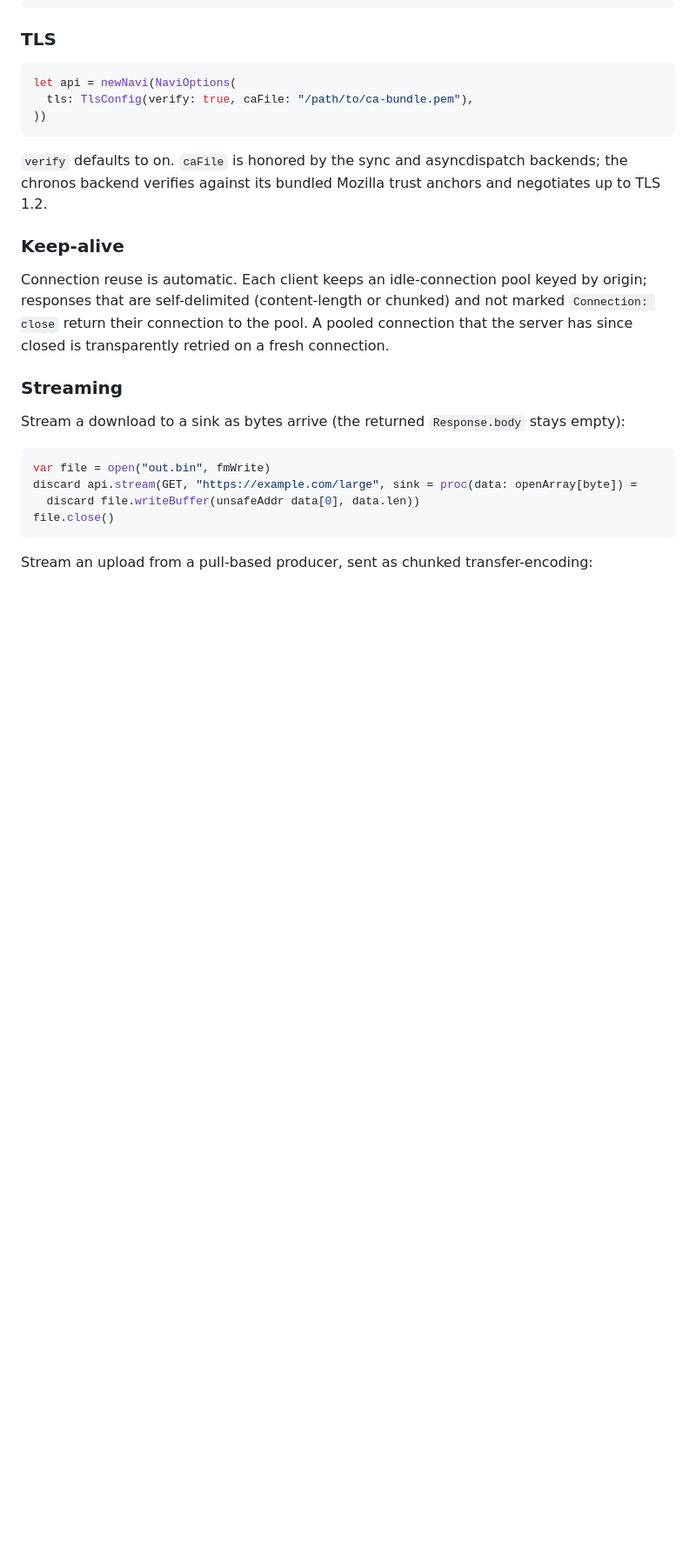
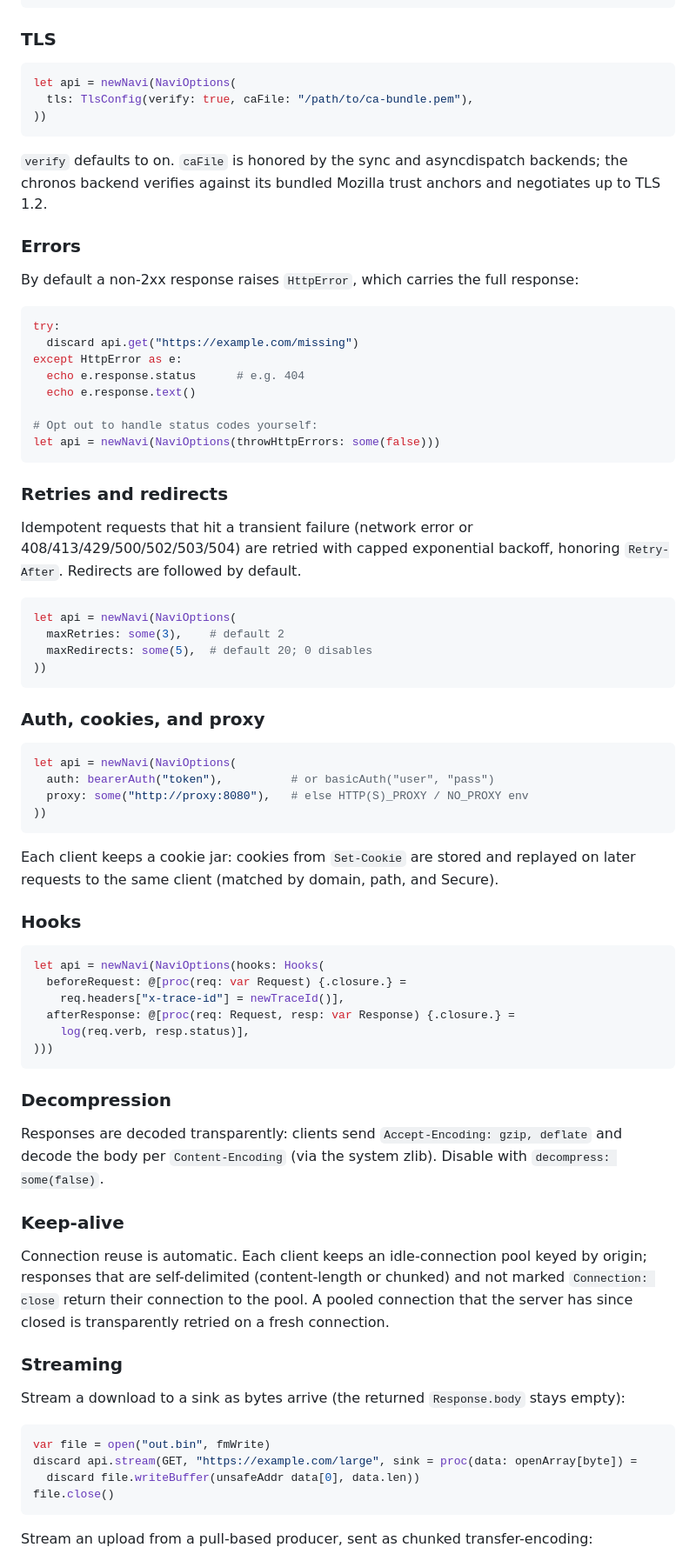
Before and after one commit to cryo2010/nim-navi, a Markdown page: README.md, the part around one of its changes. Shown at 87% size. Rendered like a GitHub page; blank space fills up the shorter version.

Commit message:
docs: update README for the completed policy layer

````diff
--- a/README.md
+++ b/README.md
@@ -130,6 +139,58 @@ let api = newNavi(NaviOptions(
 
 `verify` defaults to on. `caFile` is honored by the sync and asyncdispatch backends; the chronos backend verifies against its bundled Mozilla trust anchors and negotiates up to TLS 1.2.
 
+### Errors
+
+By default a non-2xx response raises `HttpError`, which carries the full response:
+
+```nim
+try:
+  discard api.get("https://example.com/missing")
+except HttpError as e:
+  echo e.response.status      # e.g. 404
+  echo e.response.text()
+
+# Opt out to handle status codes yourself:
+let api = newNavi(NaviOptions(throwHttpErrors: some(false)))
+```
+
+### Retries and redirects
+
+Idempotent requests that hit a transient failure (network error or 408/413/429/500/502/503/504) are retried with capped exponential backoff, honoring `Retry-After`. Redirects are followed by default.
+
+```nim
+let api = newNavi(NaviOptions(
+  maxRetries: some(3),    # default 2
+  maxRedirects: some(5),  # default 20; 0 disables
+))
+```
+
+### Auth, cookies, and proxy
+
+```nim
+let api = newNavi(NaviOptions(
+  auth: bearerAuth("token"),          # or basicAuth("user", "pass")
+  proxy: some("http://proxy:8080"),   # else HTTP(S)_PROXY / NO_PROXY env
+))
+```
+
+Each client keeps a cookie jar: cookies from `Set-Cookie` are stored and replayed on later requests to the same client (matched by domain, path, and Secure).
+
+### Hooks
+
+```nim
+let api = newNavi(NaviOptions(hooks: Hooks(
+  beforeRequest: @[proc(req: var Request) {.closure.} =
+    req.headers["x-trace-id"] = newTraceId()],
+  afterResponse: @[proc(req: Request, resp: var Response) {.closure.} =
+    log(req.verb, resp.status)],
+)))
+```
+
+### Decompression
+
+Responses are decoded transparently: clients send `Accept-Encoding: gzip, deflate` and decode the body per `Content-Encoding` (via the system zlib). Disable with `decompress: some(false)`.
+
 ### Keep-alive
 
 Connection reuse is automatic. Each client keeps an idle-connection pool keyed by origin; responses that are self-delimited (content-length or chunked) and not marked `Connection: close` return their connection to the pool. A pooled connection that the server has since closed is transparently retried on a fresh connection.
````
Also changed, not shown: other parts of README.md (+13 -3 lines).
